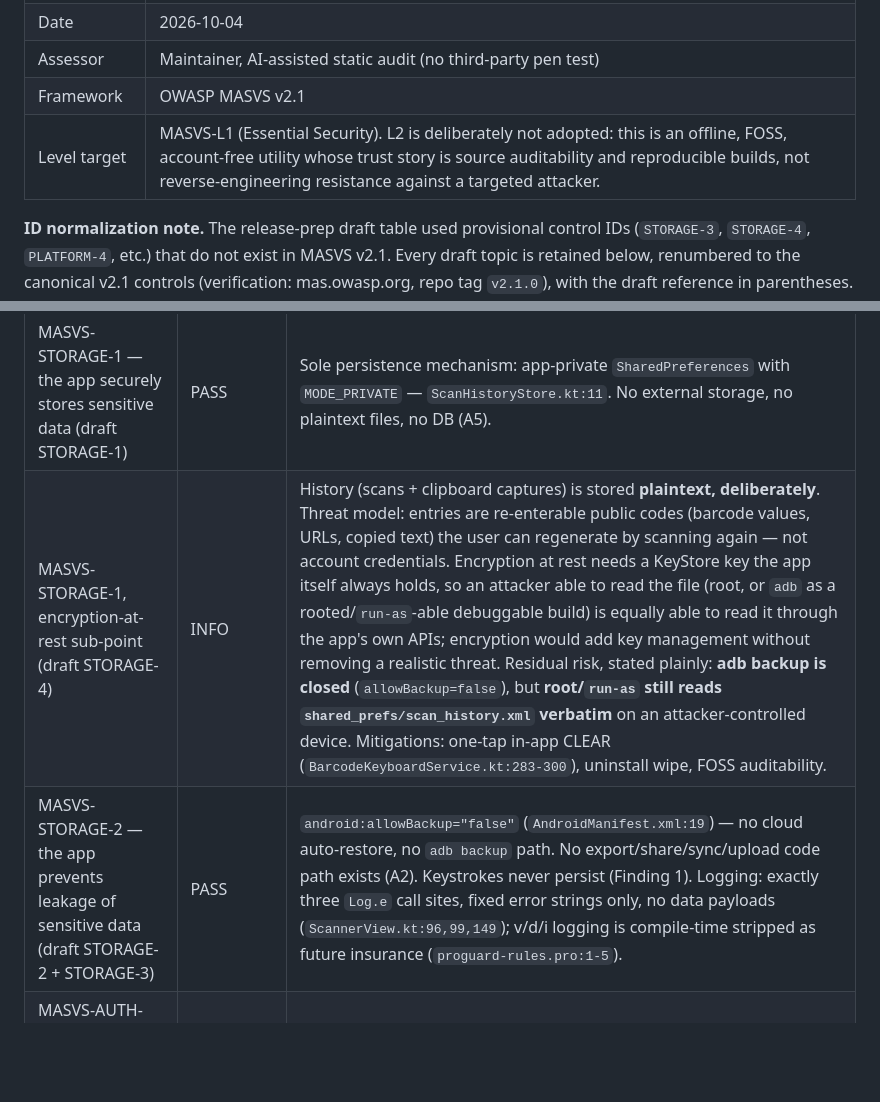
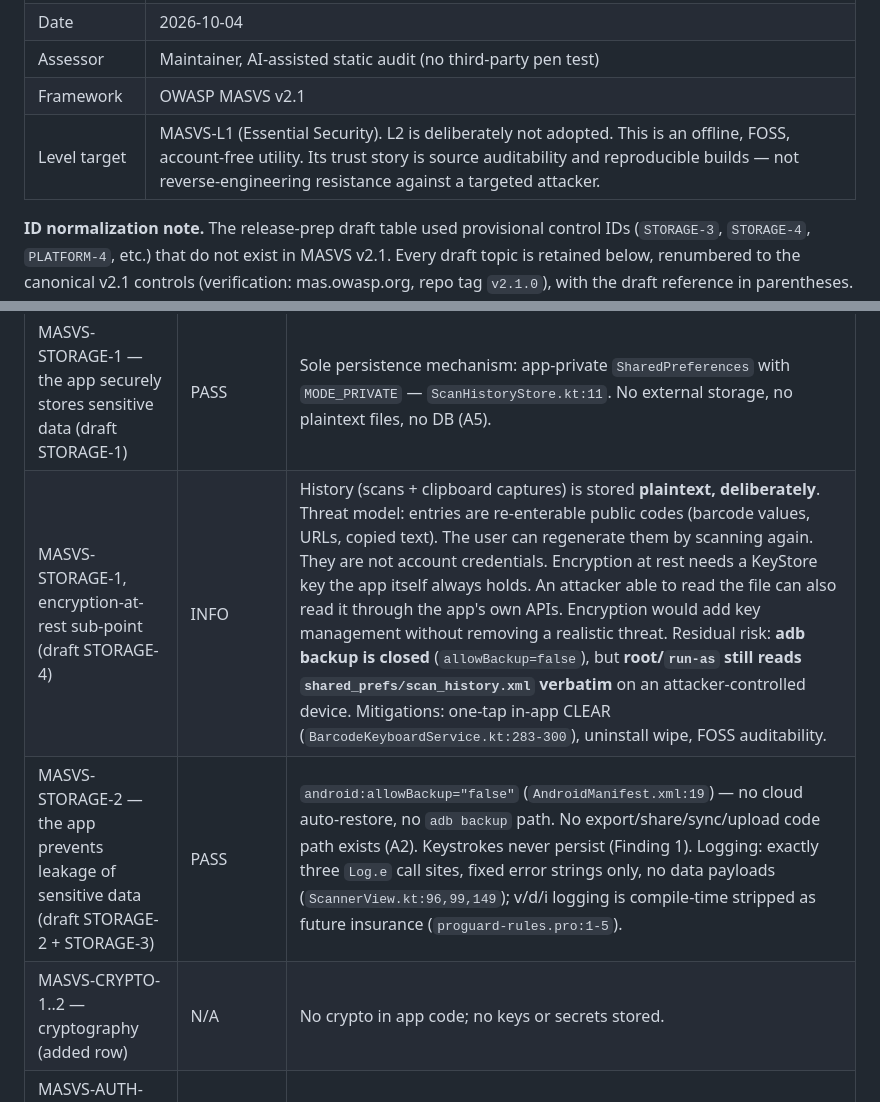
Before and after one commit to ubaierbhat/scanner-keyboard, a Markdown page: docs/security/masvs-compliance.md, 2 parts joined by grey strips. GitHub-like rendering; blank space fills up the shorter version.

```diff
--- a/docs/security/masvs-compliance.md
+++ b/docs/security/masvs-compliance.md
@@ -8,7 +8,7 @@
 | Date | 2026-10-04 |
 | Assessor | Maintainer, AI-assisted static audit (no third-party pen test) |
 | Framework | OWASP MASVS v2.1 |
-| Level target | MASVS-L1 (Essential Security). L2 is deliberately not adopted: this is an offline, FOSS, account-free utility whose trust story is source auditability and reproducible builds, not reverse-engineering resistance against a targeted attacker. |
+| Level target | MASVS-L1 (Essential Security). L2 is deliberately not adopted. This is an offline, FOSS, account-free utility. Its trust story is source auditability and reproducible builds — not reverse-engineering resistance against a targeted attacker. |
 
 **ID normalization note.** The release-prep draft table used provisional control IDs
 (`STORAGE-3`, `STORAGE-4`, `PLATFORM-4`, etc.) that do not exist in MASVS v2.1. Every
@@ -41,6 +41,7 @@ deviation or risk-acceptance · **N/A** — control has no subject matter in thi
 | Control (draft ref) | Verdict | Evidence (file:line) |
 |---|---|---|
 | MASVS-STORAGE-1 — the app securely stores sensitive data (draft STORAGE-1) | PASS | Sole persistence mechanism: app-private `SharedPreferences` with `MODE_PRIVATE` — `ScanHistoryStore.kt:11`. No external storage, no plaintext files, no DB (A5). |
-| MASVS-STORAGE-1, encryption-at-rest sub-point (draft STORAGE-4) | INFO | History (scans + clipboard captures) is stored **plaintext, deliberately**. Threat model: entries are re-enterable public codes (barcode values, URLs, copied text) the user can regenerate by scanning again — not account credentials. Encryption at rest needs a KeyStore key the app itself always holds, so an attacker able to read the file (root, or `adb` as a rooted/`run-as`-able debuggable build) is equally able to read it through the app's own APIs; encryption would add key management without removing a realistic threat. Residual risk, stated plainly: **adb backup is closed** (`allowBackup=false`), but **root/`run-as` still reads `shared_prefs/scan_history.xml` verbatim** on an attacker-controlled device. Mitigations: one-tap in-app CLEAR (`BarcodeKeyboardService.kt:283-300`), uninstall wipe, FOSS auditability. |
+| MASVS-STORAGE-1, encryption-at-rest sub-point (draft STORAGE-4) | INFO | History (scans + clipboard captures) is stored **plaintext, deliberately**. Threat model: entries are re-enterable public codes (barcode values, URLs, copied text). The user can regenerate them by scanning again. They are not account credentials. Encryption at rest needs a KeyStore key the app itself always holds. An attacker able to read the file can also read it through the app's own APIs. Encryption would add key management without removing a realistic threat. Residual risk: **adb backup is closed** (`allowBackup=false`), but **root/`run-as` still reads `shared_prefs/scan_history.xml` verbatim** on an attacker-controlled device. Mitigations: one-tap in-app CLEAR (`BarcodeKeyboardService.kt:283-300`), uninstall wipe, FOSS auditability. |
 | MASVS-STORAGE-2 — the app prevents leakage of sensitive data (draft STORAGE-2 + STORAGE-3) | PASS | `android:allowBackup="false"` (`AndroidManifest.xml:19`) — no cloud auto-restore, no `adb backup` path. No export/share/sync/upload code path exists (A2). Keystrokes never persist (Finding 1). Logging: exactly three `Log.e` call sites, fixed error strings only, no data payloads (`ScannerView.kt:96,99,149`); v/d/i logging is compile-time stripped as future insurance (`proguard-rules.pro:1-5`). |
+| MASVS-CRYPTO-1..2 — cryptography (added row) | N/A | No crypto in app code; no keys or secrets stored. |
 | MASVS-AUTH-1..3 — authentication & authorization (draft AUTH/SESSION) | N/A | No accounts, tokens, sessions, or privileged app functionality. Camera access uses the standard Android runtime-permission flow only (`MainActivity.kt:55-66,119-126`). |
```
Also changed, not shown: other parts of docs/security/masvs-compliance.md (+6 -6 lines).
